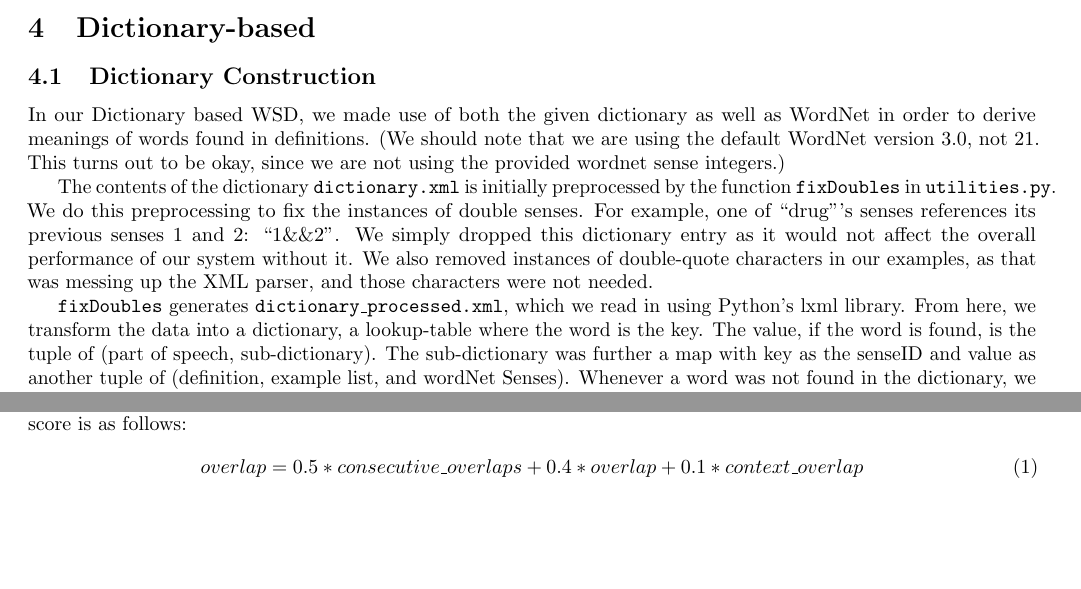
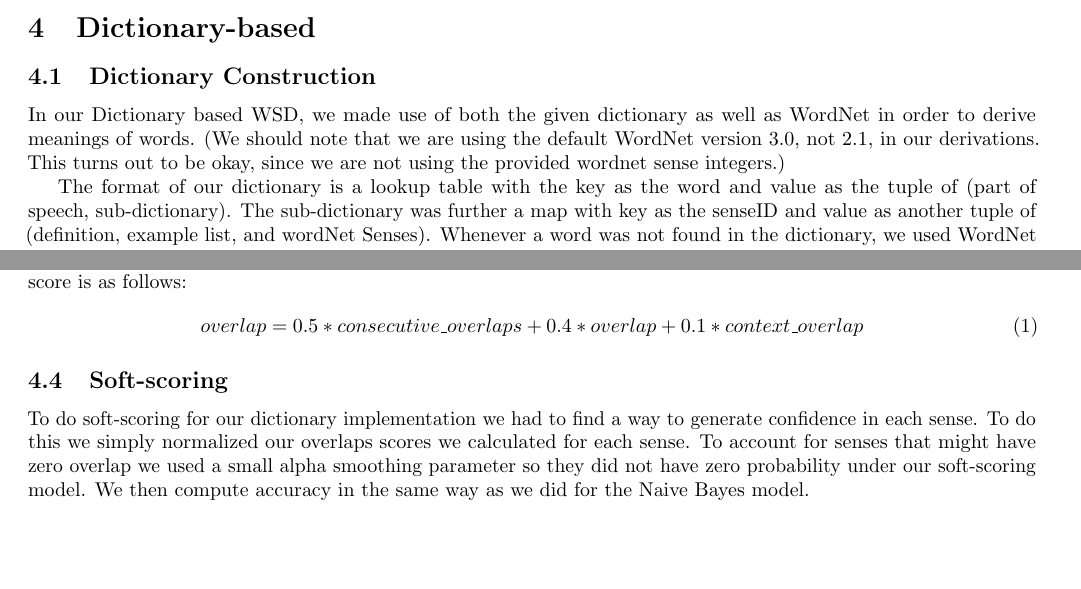
Before and after one commit to sgovindgari/cs4740nlp, a LaTeX document (proj02/report.tex): two parts of page 3 of 5, joined at a grey line, cut so that both start at the same text. Compiled offline with pdfLaTeX.

Commit message:
Added soft-scoring explanation

```diff
--- a/proj02/report.tex
+++ b/proj02/report.tex
@@ -121,11 +121,9 @@ When calculating soft-scoring for accuracy, we process the classification probab
 \section{Dictionary-based}
 
 \subsection{Dictionary Construction}
-In our Dictionary based WSD, we made use of both the given dictionary as well as WordNet in order to derive meanings of words found in definitions. (We should note that we are using the default WordNet version 3.0, not 21. This turns out to be okay, since we are not using the provided wordnet sense integers.)
+In our Dictionary based WSD, we made use of both the given dictionary as well as WordNet in order to derive meanings of words. (We should note that we are using the default WordNet version 3.0, not 2.1, in our derivations. This turns out to be okay, since we are not using the provided wordnet sense integers.)
 
-The contents of the dictionary \texttt{dictionary.xml} is initially preprocessed by the function \texttt{fixDoubles} in \texttt{utilities.py}. We do this preprocessing to fix the instances of double senses. For example, one of ``drug'''s senses references its previous senses 1 and 2: ``1\&\&2''. We simply dropped this dictionary entry as it would not affect the overall performance of our system without it. We also removed instances of double-quote characters in our examples, as that was messing up the XML parser, and those characters were not needed.
-
-\texttt{fixDoubles} generates \texttt{dictionary\_processed.xml}, which we read in using Python's lxml library. From here, we transform the data into a dictionary, a lookup-table where the word is the key. The value, if the word is found, is the tuple of (part of speech, sub-dictionary). The sub-dictionary was further a map with key as the senseID and value as another tuple of (definition, example list, and wordNet Senses). Whenever a word was not found in the dictionary, we used WordNet to extract the word's senses and definitions, and then updated our dictionary to contain this word.
+The format of our dictionary is a lookup table with the key as the word and value as the tuple of (part of speech, sub-dictionary). The sub-dictionary was further a map with key as the senseID and value as another tuple of (definition, example list, and wordNet Senses). Whenever a word was not found in the dictionary, we used WordNet to extract the word's senses and definitions, and then updated our dictionary to contain this word.
 
 \subsection{Implementation of Lesk Algorithm}
 To disambiguate words with dictionary approach, we used the Lesk algorithm that computed the number of overlaps between the definitions of the target word and context words. In order to find the best sense, we first get the definition of our target word by searching it in our dictionary. If the word is not found, we search WordNet and update dictionary accordingly. Once we know the list of senses, each sense is used in computeOverlap function to calculate the \emph{distant overlaps, consecutive overlaps, and context overlaps}. We made a few optimizations to this function in order to pick relevant words from the context and calculate overlap which you can find in the section below. Each overlap score is compared to the maximum overlap and the best sense is returned which is attached to the maximum overlap.
@@ -137,6 +135,9 @@ The overlap score computes the number of individual words that overlap between t
 \begin{align}
 overlap = 0.5*consecutive\_overlaps + 0.4*overlap + 0.1*context\_overlap
 \end{align}
+
+\subsection{Soft-scoring}
+To do soft-scoring for our dictionary implementation we had to find a way to generate confidence in each sense. To do this we simply normalized our overlaps scores we calculated for each sense. To account for senses that might have zero overlap we used a small alpha smoothing parameter so they did not have zero probability under our soft-scoring model. We then compute accuracy in the same way as we did for the Naive Bayes model.
 
 \section{Experimentation}
 
```
Also changed, not shown: proj02/report.tex (4 more changed lines), 2 other files.
